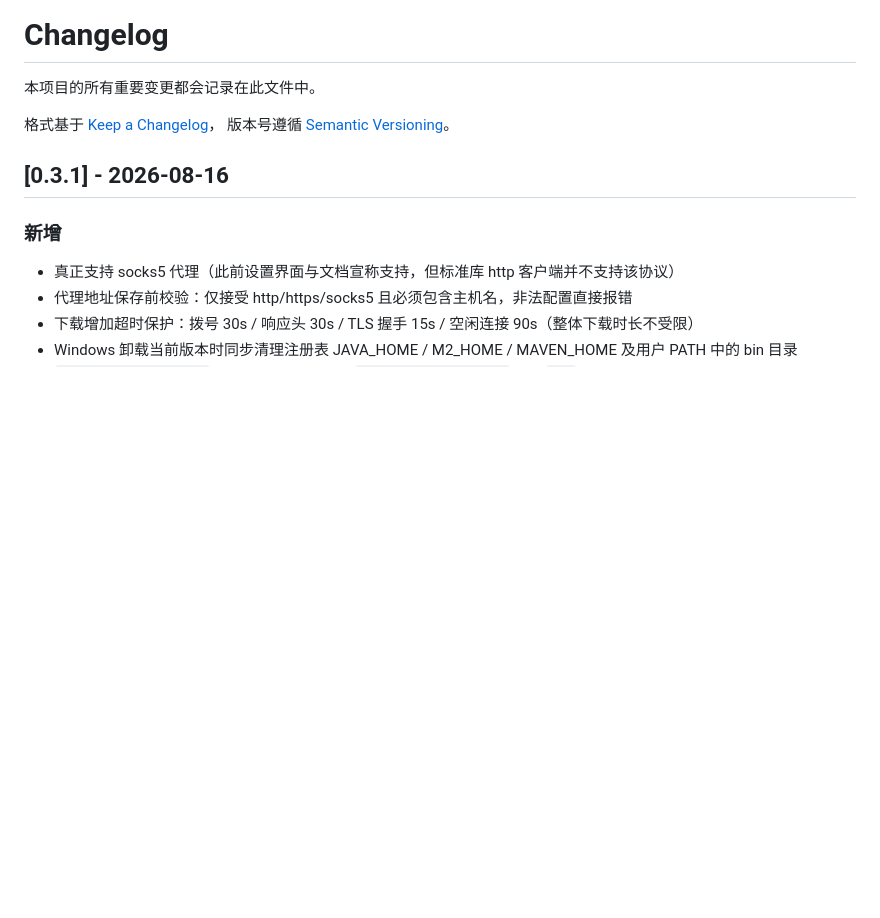
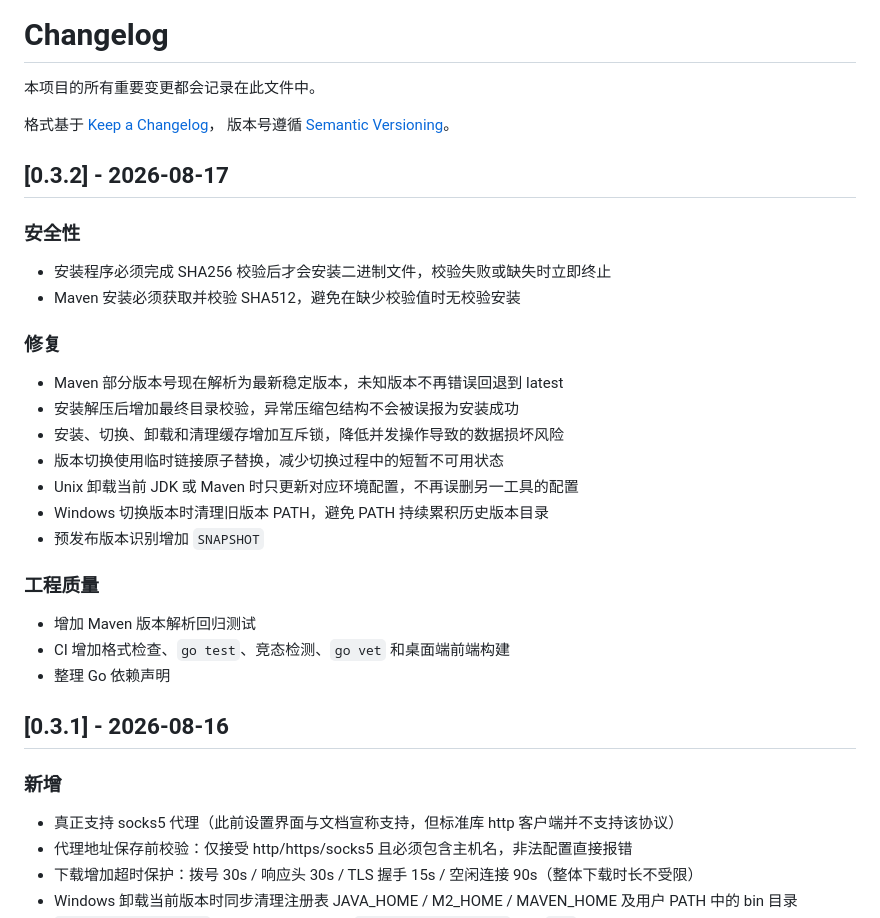
Before and after one commit to dowdsa/jvmtool, a Markdown page: CHANGELOG.md, the part around the change. Rendered like a GitHub page; blank space fills up the shorter version.

Commit message:
发布 0.3.2：修复安装校验与版本切换

```diff
--- a/CHANGELOG.md
+++ b/CHANGELOG.md
@@ -4,6 +4,29 @@
 
 格式基于 [Keep a Changelog](https://keepachangelog.com/zh-CN/1.0.0/)，
 版本号遵循 [Semantic Versioning](https://semver.org/lang/zh-CN/)。
+
+## [0.3.2] - 2026-08-17
+
+### 安全性
+
+- 安装程序必须完成 SHA256 校验后才会安装二进制文件，校验失败或缺失时立即终止
+- Maven 安装必须获取并校验 SHA512，避免在缺少校验值时无校验安装
+
+### 修复
+
+- Maven 部分版本号现在解析为最新稳定版本，未知版本不再错误回退到 latest
+- 安装解压后增加最终目录校验，异常压缩包结构不会被误报为安装成功
+- 安装、切换、卸载和清理缓存增加互斥锁，降低并发操作导致的数据损坏风险
+- 版本切换使用临时链接原子替换，减少切换过程中的短暂不可用状态
+- Unix 卸载当前 JDK 或 Maven 时只更新对应环境配置，不再误删另一工具的配置
+- Windows 切换版本时清理旧版本 PATH，避免 PATH 持续累积历史版本目录
+- 预发布版本识别增加 `SNAPSHOT`
+
+### 工程质量
+
+- 增加 Maven 版本解析回归测试
+- CI 增加格式检查、`go test`、竞态检测、`go vet` 和桌面端前端构建
+- 整理 Go 依赖声明
 
 ## [0.3.1] - 2026-08-16
 
```
